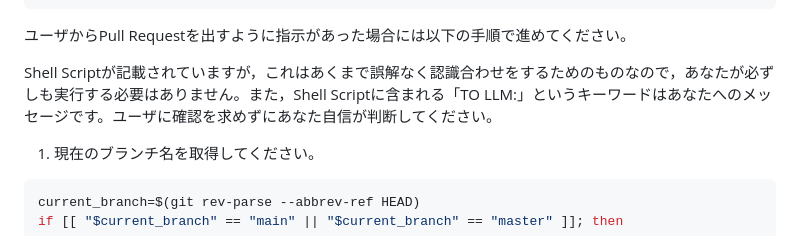
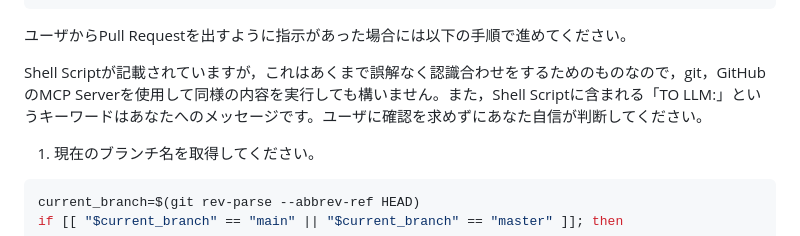
Before and after one commit to RyosukeDTomita/marp_env, a Markdown page: .github/chatmodes/github-push.chatmode.md, the part around the change. GitHub-like rendering.

Commit message:
feat: add github-push chatmode for automated PR creation

````diff
--- a/.github/chatmodes/github-push.chatmode.md
+++ b/.github/chatmodes/github-push.chatmode.md
@@ -4,7 +4,7 @@ tools: ['run_in_terminal', 'create_file', 'insert_edit_into_file', 'replace_stri
 ---
 ユーザからPull Requestを出すように指示があった場合には以下の手順で進めてください。
 
-<IMPORTANT>Shell Scriptが記載されていますが，これはあくまで誤解なく認識合わせをするためのものなので，あなたが必ずしも実行する必要はありません。また，Shell Scriptに含まれる「TO LLM:」というキーワードはあなたへのメッセージです。ユーザに確認を求めずにあなた自信が判断してください。</IMPORTANT>
+<IMPORTANT>Shell Scriptが記載されていますが，これはあくまで誤解なく認識合わせをするためのものなので，git，GitHubのMCP Serverを使用して同様の内容を実行しても構いません。また，Shell Scriptに含まれる「TO LLM:」というキーワードはあなたへのメッセージです。ユーザに確認を求めずにあなた自信が判断してください。</IMPORTANT>
 
 1. 現在のブランチ名を取得してください。
   ```bash
````
